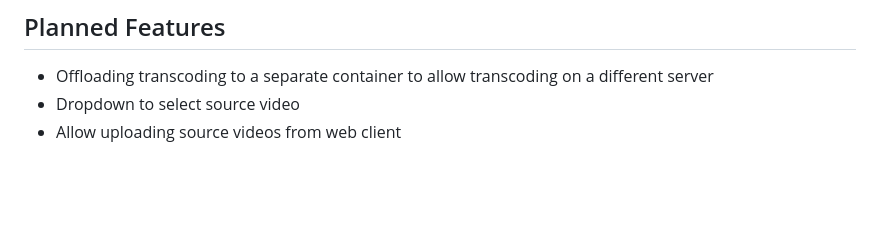
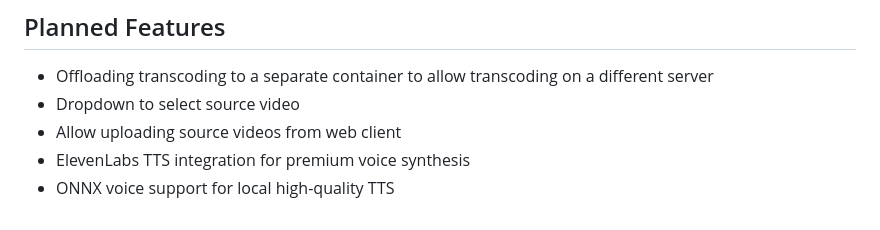
Before and after one commit to tebwritescode/subwaysurfers-text-multi, a Markdown page: README.md, the part around the change. Drawn GitHub-style; blank space fills up the shorter version.

Commit message:
docs: Add ElevenLabs and ONNX voice support to planned features

```diff
--- a/README.md
+++ b/README.md
@@ -116,3 +116,5 @@ Mount your video files to `/app/static` to make them available to the applicatio
 - Offloading transcoding to a separate container to allow transcoding on a different server
 - Dropdown to select source video
 - Allow uploading source videos from web client
+- ElevenLabs TTS integration for premium voice synthesis
+- ONNX voice support for local high-quality TTS
```
